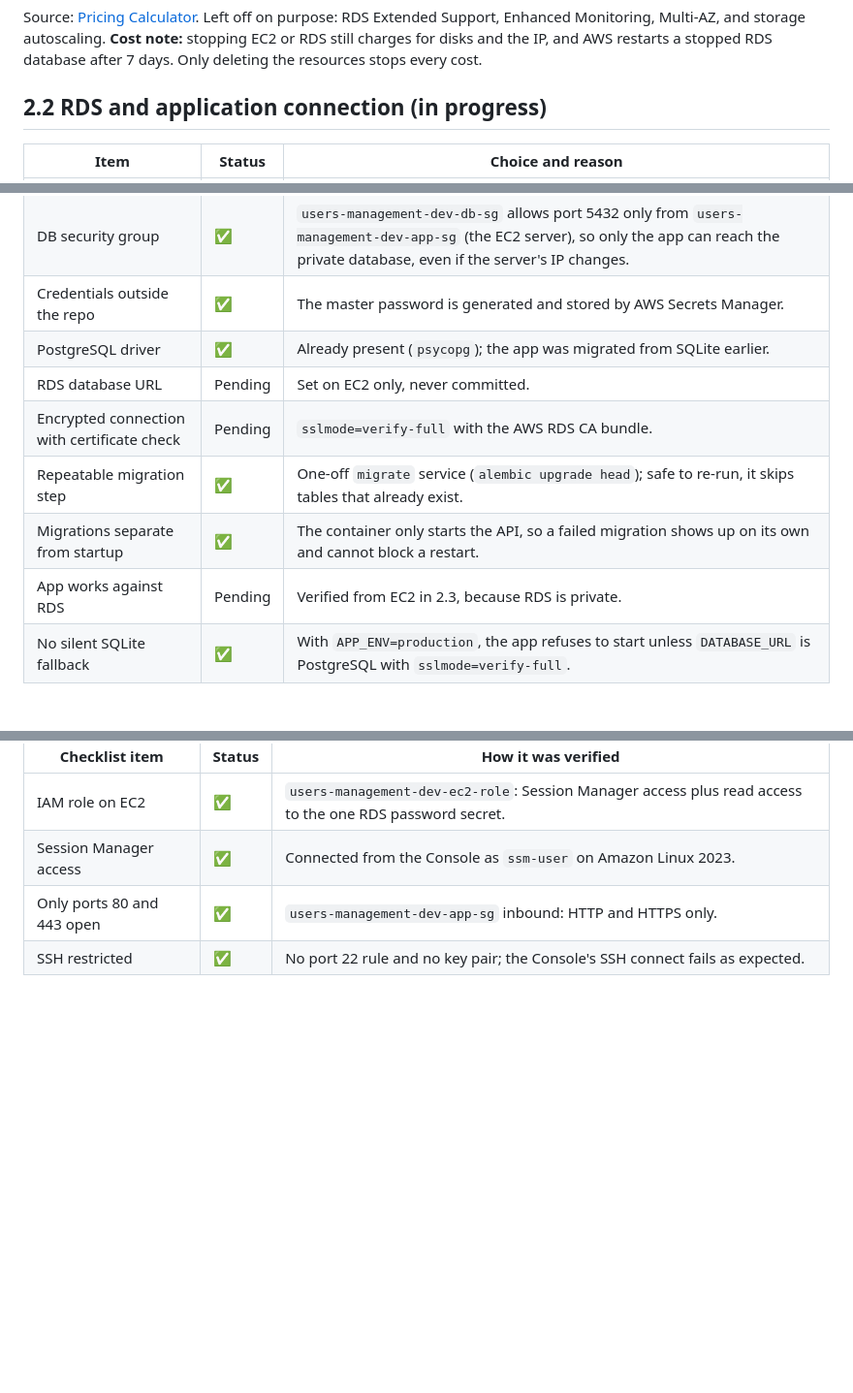
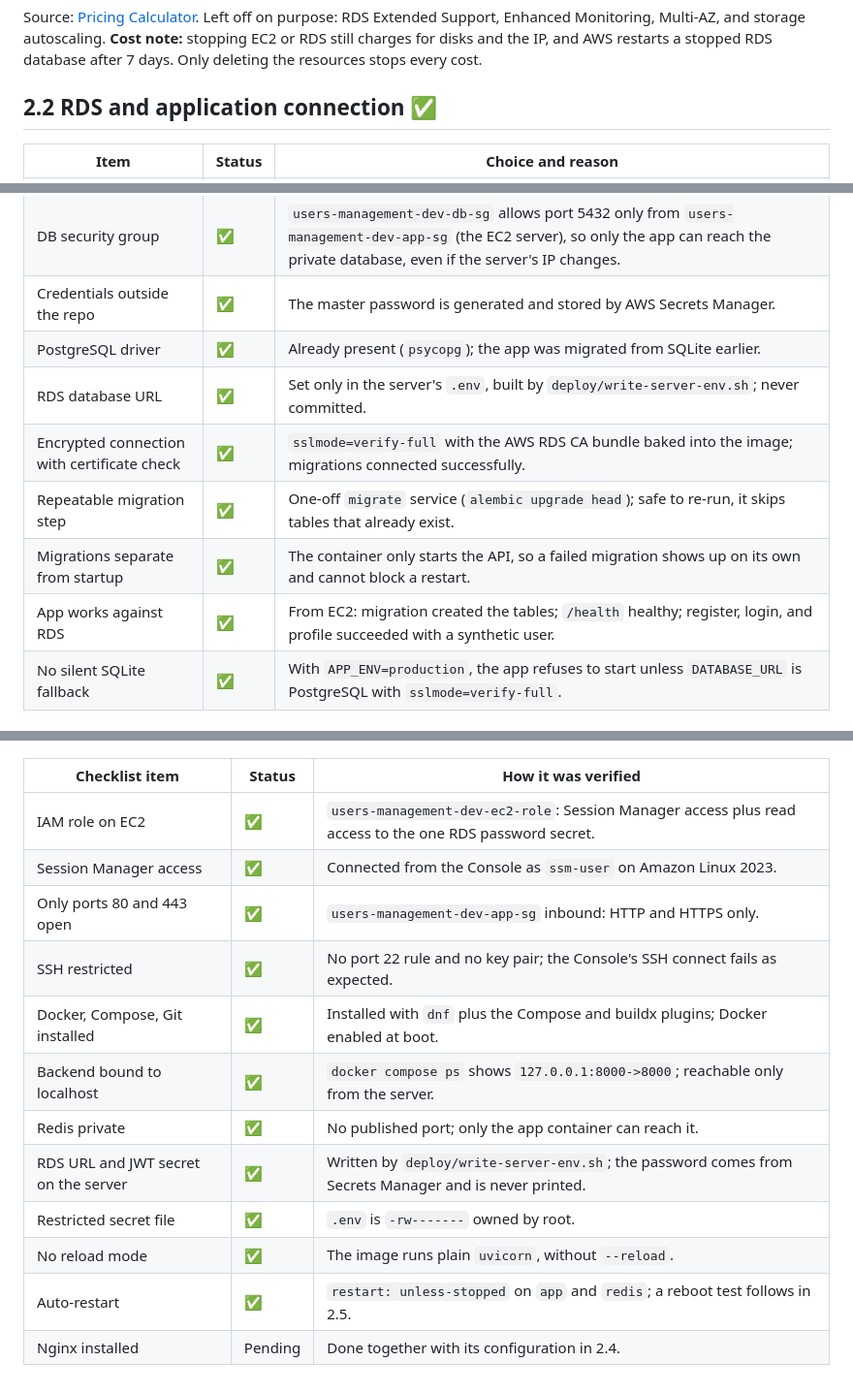
Before and after one commit to avital-agntz/users-management-system, a Markdown page: docs/deployment/README.md, 3 parts joined by grey strips. Shown at 97% size. GitHub-like rendering; blank space fills up the shorter version.

Commit message:
Record verified RDS connection and EC2 setup in deployment doc
Co-Authored-By: Claude Opus 5.5 <noreply@anthropic.com>

```diff
--- a/docs/deployment/README.md
+++ b/docs/deployment/README.md
@@ -50,7 +50,7 @@ Left off on purpose: RDS Extended Support, Enhanced Monitoring, Multi-AZ, and st
 **Cost note:** stopping EC2 or RDS still charges for disks and the IP, and AWS restarts a
 stopped RDS database after 7 days. Only deleting the resources stops every cost.
 
-## 2.2 RDS and application connection (in progress)
+## 2.2 RDS and application connection ✅
 
 | Item | Status | Choice and reason |
 |---|---|---|
@@ -60,11 +60,11 @@ stopped RDS database after 7 days. Only deleting the resources stops every cost.
 | DB security group | ✅ | `users-management-dev-db-sg` allows port 5432 only from `users-management-dev-app-sg` (the EC2 server), so only the app can reach the private database, even if the server's IP changes. |
 | Credentials outside the repo | ✅ | The master password is generated and stored by AWS Secrets Manager. |
 | PostgreSQL driver | ✅ | Already present (`psycopg`); the app was migrated from SQLite earlier. |
-| RDS database URL | Pending | Set on EC2 only, never committed. |
-| Encrypted connection with certificate check | Pending | `sslmode=verify-full` with the AWS RDS CA bundle. |
+| RDS database URL | ✅ | Set only in the server's `.env`, built by `deploy/write-server-env.sh`; never committed. |
+| Encrypted connection with certificate check | ✅ | `sslmode=verify-full` with the AWS RDS CA bundle baked into the image; migrations connected successfully. |
 | Repeatable migration step | ✅ | One-off `migrate` service (`alembic upgrade head`); safe to re-run, it skips tables that already exist. |
 | Migrations separate from startup | ✅ | The container only starts the API, so a failed migration shows up on its own and cannot block a restart. |
-| App works against RDS | Pending | Verified from EC2 in 2.3, because RDS is private. |
+| App works against RDS | ✅ | From EC2: migration created the tables; `/health` healthy; register, login, and profile succeeded with a synthetic user. |
 | No silent SQLite fallback | ✅ | With `APP_ENV=production`, the app refuses to start unless `DATABASE_URL` is PostgreSQL with `sslmode=verify-full`. |
 
 ## 2.3 EC2 server (in progress)
@@ -88,3 +88,11 @@ Design choices, decided before building:
 | Session Manager access | ✅ | Connected from the Console as `ssm-user` on Amazon Linux 2023. |
 | Only ports 80 and 443 open | ✅ | `users-management-dev-app-sg` inbound: HTTP and HTTPS only. |
 | SSH restricted | ✅ | No port 22 rule and no key pair; the Console's SSH connect fails as expected. |
+| Docker, Compose, Git installed | ✅ | Installed with `dnf` plus the Compose and buildx plugins; Docker enabled at boot. |
+| Backend bound to localhost | ✅ | `docker compose ps` shows `127.0.0.1:8000->8000`; reachable only from the server. |
+| Redis private | ✅ | No published port; only the app container can reach it. |
+| RDS URL and JWT secret on the server | ✅ | Written by `deploy/write-server-env.sh`; the password comes from Secrets Manager and is never printed. |
+| Restricted secret file | ✅ | `.env` is `-rw-------` owned by root. |
+| No reload mode | ✅ | The image runs plain `uvicorn`, without `--reload`. |
+| Auto-restart | ✅ | `restart: unless-stopped` on `app` and `redis`; a reboot test follows in 2.5. |
+| Nginx installed | Pending | Done together with its configuration in 2.4. |
```
